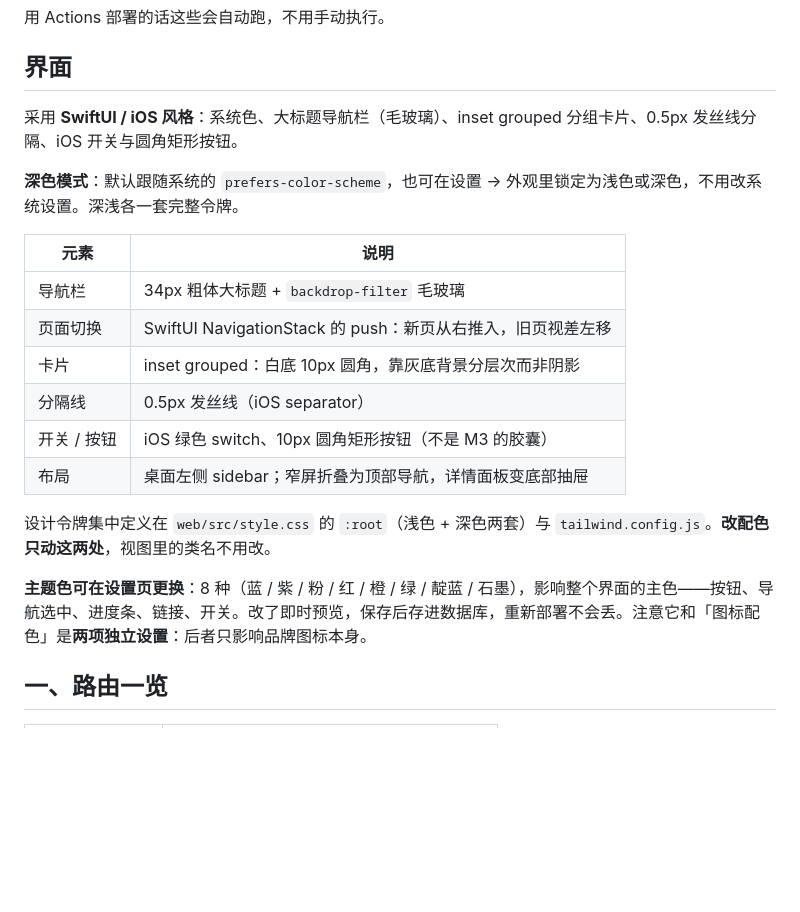
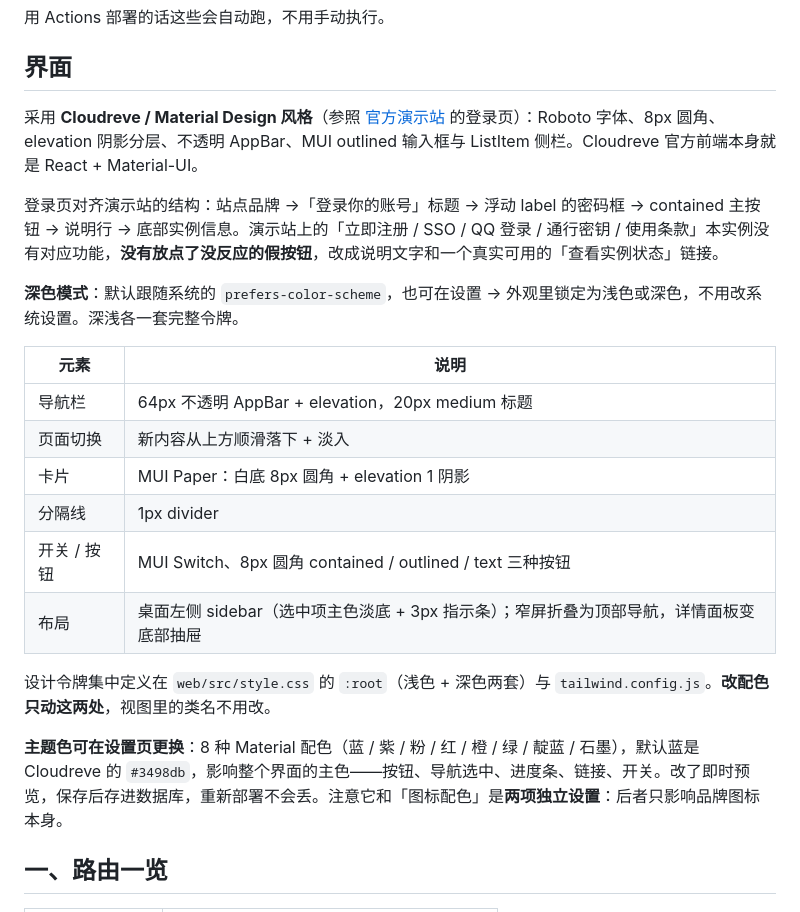
Before and after one commit to AlotofSkymoon/Cloudrive, a Markdown page: README.md, the part around one of its changes. Drawn GitHub-style; blank space fills up the shorter version.

```diff
--- a/README.md
+++ b/README.md
@@ -46,22 +50,24 @@ npm test               # vitest
 
 ## 界面
 
-采用 **SwiftUI / iOS 风格**：系统色、大标题导航栏（毛玻璃）、inset grouped 分组卡片、0.5px 发丝线分隔、iOS 开关与圆角矩形按钮。
+采用 **Cloudreve / Material Design 风格**（参照 [官方演示站](https://demo.cloudreve.org) 的登录页）：Roboto 字体、8px 圆角、elevation 阴影分层、不透明 AppBar、MUI outlined 输入框与 ListItem 侧栏。Cloudreve 官方前端本身就是 React + Material-UI。
+
+登录页对齐演示站的结构：站点品牌 →「登录你的账号」标题 → 浮动 label 的密码框 → contained 主按钮 → 说明行 → 底部实例信息。演示站上的「立即注册 / SSO / QQ 登录 / 通行密钥 / 使用条款」本实例没有对应功能，**没有放点了没反应的假按钮**，改成说明文字和一个真实可用的「查看实例状态」链接。
 
 **深色模式**：默认跟随系统的 `prefers-color-scheme`，也可在设置 → 外观里锁定为浅色或深色，不用改系统设置。深浅各一套完整令牌。
 
 | 元素 | 说明 |
 | --- | --- |
-| 导航栏 | 34px 粗体大标题 + `backdrop-filter` 毛玻璃 |
-| 页面切换 | SwiftUI NavigationStack 的 push：新页从右推入，旧页视差左移 |
-| 卡片 | inset grouped：白底 10px 圆角，靠灰底背景分层次而非阴影 |
-| 分隔线 | 0.5px 发丝线（iOS separator） |
-| 开关 / 按钮 | iOS 绿色 switch、10px 圆角矩形按钮（不是 M3 的胶囊） |
-| 布局 | 桌面左侧 sidebar；窄屏折叠为顶部导航，详情面板变底部抽屉 |
+| 导航栏 | 64px 不透明 AppBar + elevation，20px medium 标题 |
+| 页面切换 | 新内容从上方顺滑落下 + 淡入 |
+| 卡片 | MUI Paper：白底 8px 圆角 + elevation 1 阴影 |
+| 分隔线 | 1px divider |
+| 开关 / 按钮 | MUI Switch、8px 圆角 contained / outlined / text 三种按钮 |
+| 布局 | 桌面左侧 sidebar（选中项主色淡底 + 3px 指示条）；窄屏折叠为顶部导航，详情面板变底部抽屉 |
 
 设计令牌集中定义在 `web/src/style.css` 的 `:root`（浅色 + 深色两套）与 `tailwind.config.js`。**改配色只动这两处**，视图里的类名不用改。
 
-**主题色可在设置页更换**：8 种（蓝 / 紫 / 粉 / 红 / 橙 / 绿 / 靛蓝 / 石墨），影响整个界面的主色——按钮、导航选中、进度条、链接、开关。改了即时预览，保存后存进数据库，重新部署不会丢。注意它和「图标配色」是**两项独立设置**：后者只影响品牌图标本身。
+**主题色可在设置页更换**：8 种 Material 配色（蓝 / 紫 / 粉 / 红 / 橙 / 绿 / 靛蓝 / 石墨），默认蓝是 Cloudreve 的 `#3498db`，影响整个界面的主色——按钮、导航选中、进度条、链接、开关。改了即时预览，保存后存进数据库，重新部署不会丢。注意它和「图标配色」是**两项独立设置**：后者只影响品牌图标本身。
 
 ## 一、路由一览
 
```
Also changed, not shown: other parts of README.md (+6 -2 lines), CHANGELOG.md (+4 -3 lines), docs/preview-login.png (added), docs/preview.png, 11 other files.
